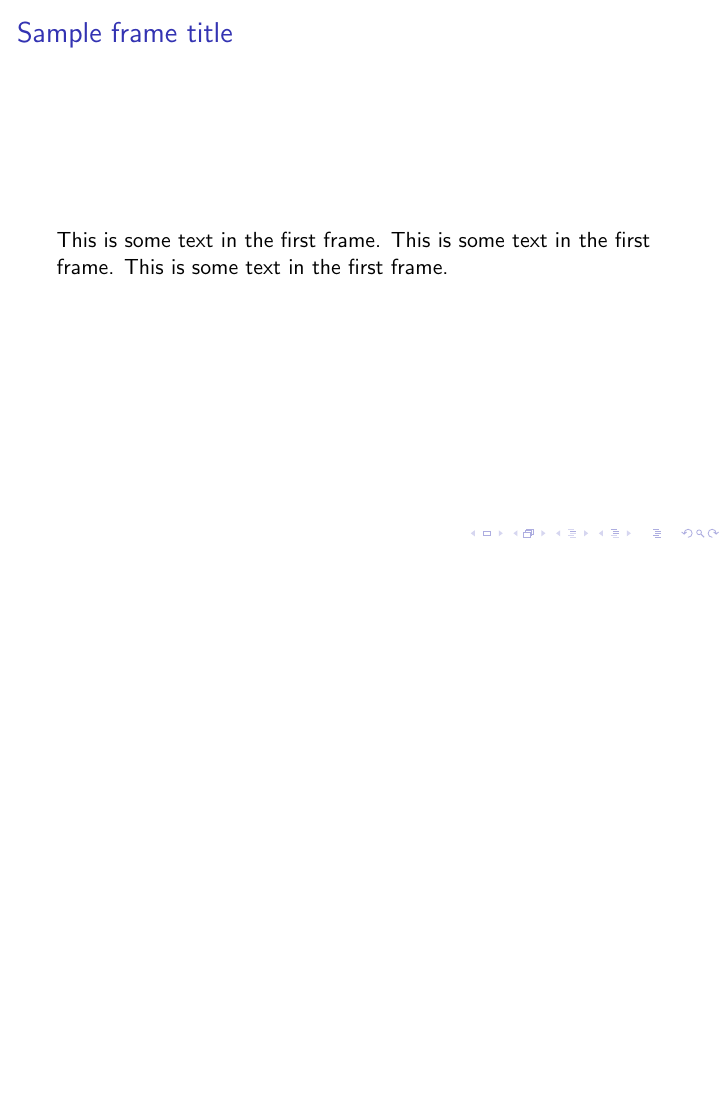
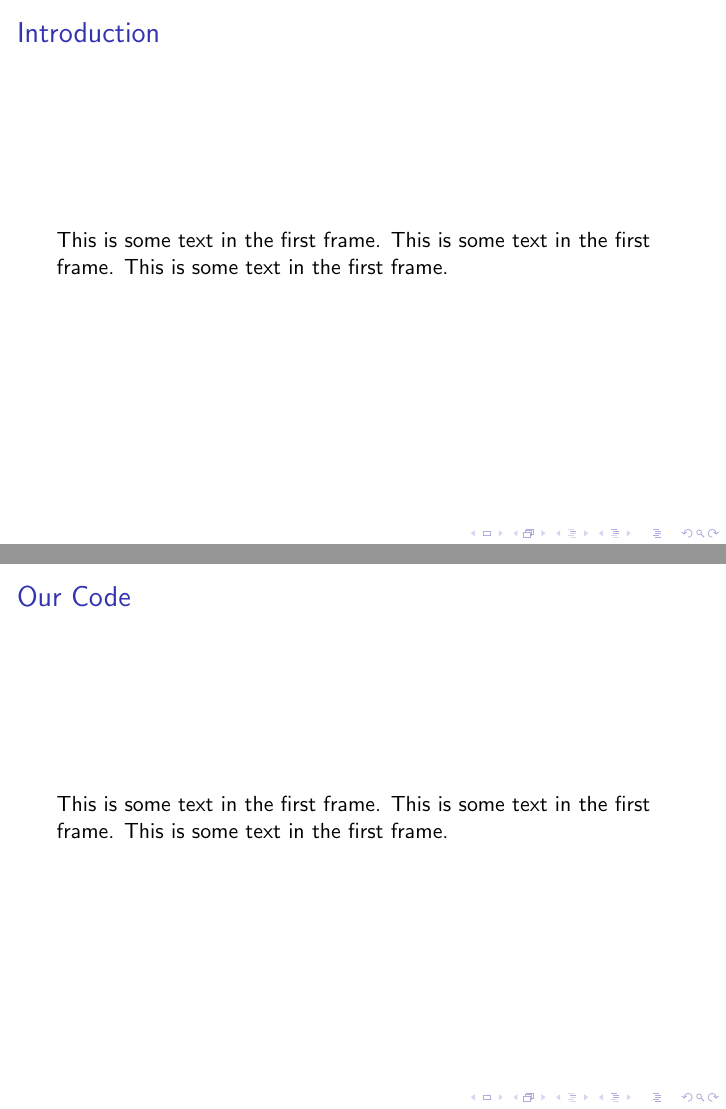
Before and after one commit to CameronStorey/DigitalTools_project, LaTeX slides (research_project/text/presentation/main.tex): page 2 of 2 before the commit and pages 2 and 3 of 5 after it, the two joined at a grey line, the shorter picture padded with empty space. Compiled offline with pdfLaTeX.

Commit message:
Adding slides

```diff
--- a/research_project/text/presentation/main.tex
+++ b/research_project/text/presentation/main.tex
@@ -10,7 +10,15 @@
 \frame{\titlepage}
 
 \begin{frame}
-\frametitle{Sample frame title}
+\frametitle{Introduction}
 This is some text in the first frame. This is some text in the first frame. This is some text in the first frame.
 \end{frame}
 
+\begin{frame}
+    \frametitle{Our Code}
+    This is some text in the first frame. This is some text in the first frame. This is some text in the first frame.
+\end{frame}
+
+\begin{frame}
+    \frametitle{Findings}
+    This is some text in the first frame. This is some text in the first frame. This is some text in the first frame.
@@ -17 +29,4 @@ This is some text in the first frame. This is some text in the first frame. This
+    This is some text in the first frame. This is some text in the first frame. This is some text in the first frame.
+\end{frame}
+
 \end{document}
```
Also changed, not shown: research_project/text/presentation/main.tex (4 more changed lines).
